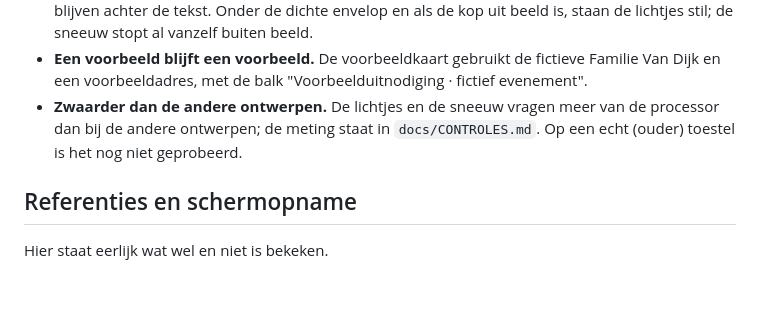
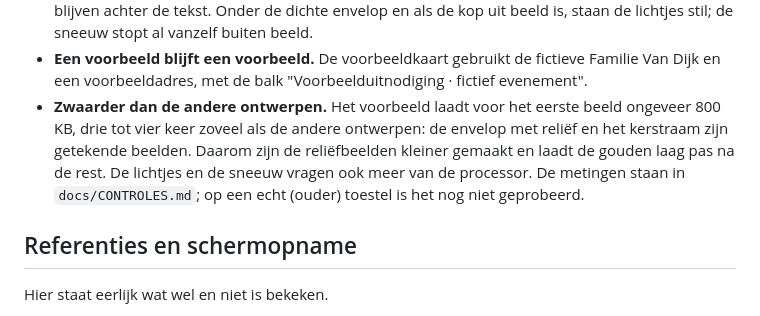
Before and after one commit to bootsman075-ops/vaylide.nl, a Markdown page: docs/AANPAK.md, the part around the change. GitHub-like rendering; blank space fills up the shorter version.

Commit message:
AANPAK: afweging over het gewicht van de kerstkaart Winterlicht
Co-Authored-By: Claude Opus 5.5 <noreply@anthropic.com>
Claude-Session: https://claude.ai/code/session_01WNni4Vky5Q5Q8ShD3uekpS

```diff
--- a/docs/AANPAK.md
+++ b/docs/AANPAK.md
@@ -280,7 +280,7 @@ Dit is een andere opname dan `Referentie_Vierlief_3_Voorbeelden.mp4` uit de eers
 - **Krassen is een extra, geen drempel.** De datum is ook zonder krassen te zien en te horen.
 - **Bewegen volgens de vaste afspraken.** Alles wat beweegt staat onder `.fx-motion`, de knop **Beweging** zet het stil, bij 'minder beweging' beweegt er niets, er zijn geen flitsen en deeltjes blijven achter de tekst. Onder de dichte envelop en als de kop uit beeld is, staan de lichtjes stil; de sneeuw stopt al vanzelf buiten beeld.
 - **Een voorbeeld blijft een voorbeeld.** De voorbeeldkaart gebruikt de fictieve Familie Van Dijk en een voorbeeldadres, met de balk "Voorbeelduitnodiging · fictief evenement".
-- **Zwaarder dan de andere ontwerpen.** De lichtjes en de sneeuw vragen meer van de processor dan bij de andere ontwerpen; de meting staat in `docs/CONTROLES.md`. Op een echt (ouder) toestel is het nog niet geprobeerd.
+- **Zwaarder dan de andere ontwerpen.** Het voorbeeld laadt voor het eerste beeld ongeveer 800 KB, drie tot vier keer zoveel als de andere ontwerpen: de envelop met reliëf en het kerstraam zijn getekende beelden. Daarom zijn de reliëfbeelden kleiner gemaakt en laadt de gouden laag pas na de rest. De lichtjes en de sneeuw vragen ook meer van de processor. De metingen staan in `docs/CONTROLES.md`; op een echt (ouder) toestel is het nog niet geprobeerd.
 
 ## Referenties en schermopname
 
```
